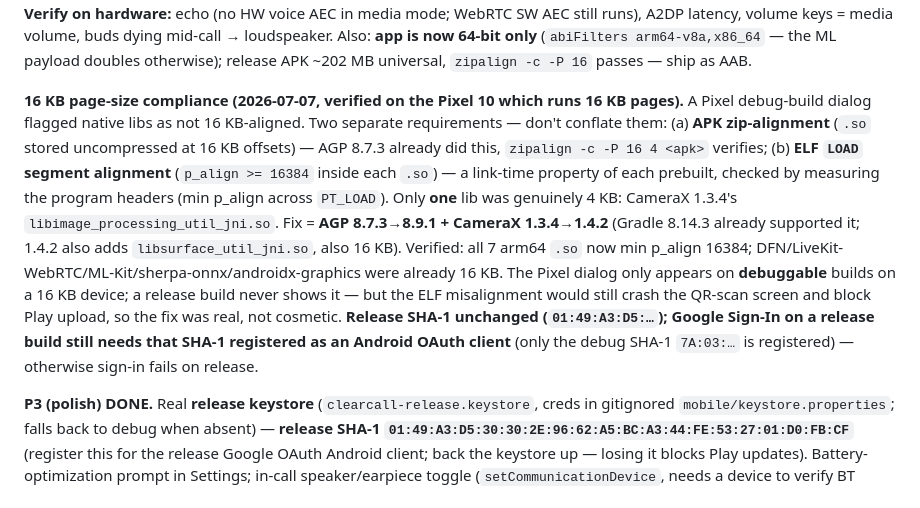
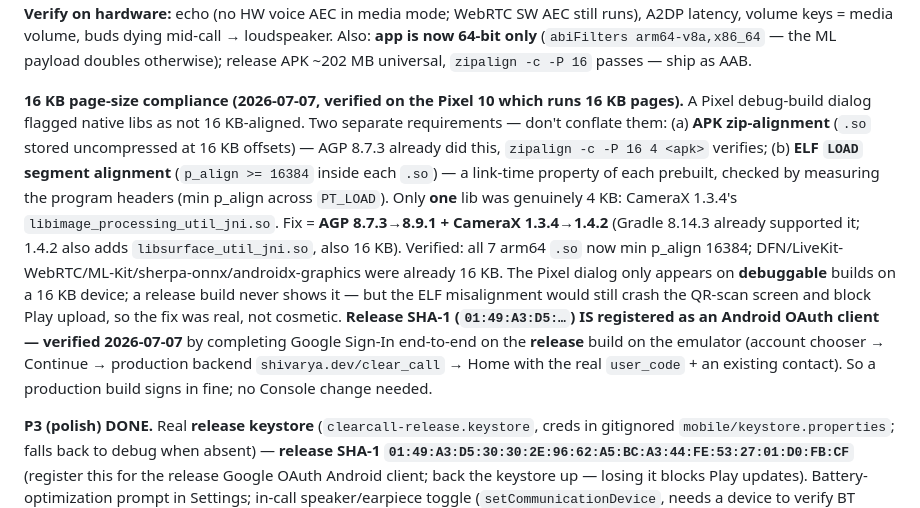
Before and after one commit to shivarya/clear-call, a Markdown page: CLAUDE.md, the part around the change. Rendered like a GitHub page.

Commit message:
docs: confirm release SHA-1 is registered (Google Sign-In verified on release build)
Completed sign-in end-to-end on the emulator with the release-signed APK
against the production backend — corrects the earlier note that implied only
the debug SHA-1 was registered.

Co-Authored-By: Claude Opus 4.8 <noreply@anthropic.com>

```diff
--- a/CLAUDE.md
+++ b/CLAUDE.md
@@ -12,7 +12,7 @@ Guidance for Claude Code when working inside `clear-call/`. A 1:1 internet calli
 
 **P4-A ("Phone mic with earbuds" mode) DONE (2026-07-07).** The Realme-buds pain: with earbuds, Android's SCO uses the *earbud's* noisy mic and bypasses the phone's good one. Because we own the pipeline: when a BT output device is present at call setup and `Prefs.phoneMicWithBuds` (default on), `LiveKitSessionManager.connect(..., useMediaAudio=true)` creates the room with `AudioType.MediaAudioType` — **no SCO: buds play the far end over A2DP (better than SCO), capture falls to the phone's built-in mic** (48 kHz, DFN3's best path). Works with any earbuds. LiveKit's `AudioSwitchHandler` skips call routing for non-communication modes (verified in 2.26.1 sources), so nothing fights media routing. Mode fixed per call; `CallState.phoneMicMode` drives a "Phone mic · earbuds audio" chip and hides the speaker toggle (system owns routing). **Verify on hardware:** echo (no HW voice AEC in media mode; WebRTC SW AEC still runs), A2DP latency, volume keys = media volume, buds dying mid-call → loudspeaker. Also: **app is now 64-bit only** (`abiFilters arm64-v8a,x86_64` — the ML payload doubles otherwise); release APK ~202 MB universal, `zipalign -c -P 16` passes — ship as AAB.
 
-**16 KB page-size compliance (2026-07-07, verified on the Pixel 10 which runs 16 KB pages).** A Pixel debug-build dialog flagged native libs as not 16 KB-aligned. Two separate requirements — don't conflate them: (a) **APK zip-alignment** (`.so` stored uncompressed at 16 KB offsets) — AGP 8.7.3 already did this, `zipalign -c -P 16 4 <apk>` verifies; (b) **ELF `LOAD` segment alignment** (`p_align >= 16384` inside each `.so`) — a link-time property of each prebuilt, checked by measuring the program headers (min p_align across `PT_LOAD`). Only **one** lib was genuinely 4 KB: CameraX 1.3.4's `libimage_processing_util_jni.so`. Fix = **AGP 8.7.3→8.9.1 + CameraX 1.3.4→1.4.2** (Gradle 8.14.3 already supported it; 1.4.2 also adds `libsurface_util_jni.so`, also 16 KB). Verified: all 7 arm64 `.so` now min p_align 16384; DFN/LiveKit-WebRTC/ML-Kit/sherpa-onnx/androidx-graphics were already 16 KB. The Pixel dialog only appears on **debuggable** builds on a 16 KB device; a release build never shows it — but the ELF misalignment would still crash the QR-scan screen and block Play upload, so the fix was real, not cosmetic. **Release SHA-1 unchanged (`01:49:A3:D5:…`); Google Sign-In on a release build still needs that SHA-1 registered as an Android OAuth client** (only the debug SHA-1 `7A:03:…` is registered) — otherwise sign-in fails on release.
+**16 KB page-size compliance (2026-07-07, verified on the Pixel 10 which runs 16 KB pages).** A Pixel debug-build dialog flagged native libs as not 16 KB-aligned. Two separate requirements — don't conflate them: (a) **APK zip-alignment** (`.so` stored uncompressed at 16 KB offsets) — AGP 8.7.3 already did this, `zipalign -c -P 16 4 <apk>` verifies; (b) **ELF `LOAD` segment alignment** (`p_align >= 16384` inside each `.so`) — a link-time property of each prebuilt, checked by measuring the program headers (min p_align across `PT_LOAD`). Only **one** lib was genuinely 4 KB: CameraX 1.3.4's `libimage_processing_util_jni.so`. Fix = **AGP 8.7.3→8.9.1 + CameraX 1.3.4→1.4.2** (Gradle 8.14.3 already supported it; 1.4.2 also adds `libsurface_util_jni.so`, also 16 KB). Verified: all 7 arm64 `.so` now min p_align 16384; DFN/LiveKit-WebRTC/ML-Kit/sherpa-onnx/androidx-graphics were already 16 KB. The Pixel dialog only appears on **debuggable** builds on a 16 KB device; a release build never shows it — but the ELF misalignment would still crash the QR-scan screen and block Play upload, so the fix was real, not cosmetic. **Release SHA-1 (`01:49:A3:D5:…`) IS registered as an Android OAuth client — verified 2026-07-07** by completing Google Sign-In end-to-end on the **release** build on the emulator (account chooser → Continue → production backend `shivarya.dev/clear_call` → Home with the real `user_code` + an existing contact). So a production build signs in fine; no Console change needed.
 
 **P3 (polish) DONE.** Real **release keystore** (`clearcall-release.keystore`, creds in gitignored `mobile/keystore.properties`; falls back to debug when absent) — **release SHA-1 `01:49:A3:D5:30:30:2E:96:62:A5:BC:A3:44:FE:53:27:01:D0:FB:CF`** (register this for the release Google OAuth Android client; back the keystore up — losing it blocks Play updates). Battery-optimization prompt in Settings; in-call speaker/earpiece toggle (`setCommunicationDevice`, needs a device to verify BT interplay). App launcher icon already branded; call busy/missed/declined races already idempotent.
 
```
